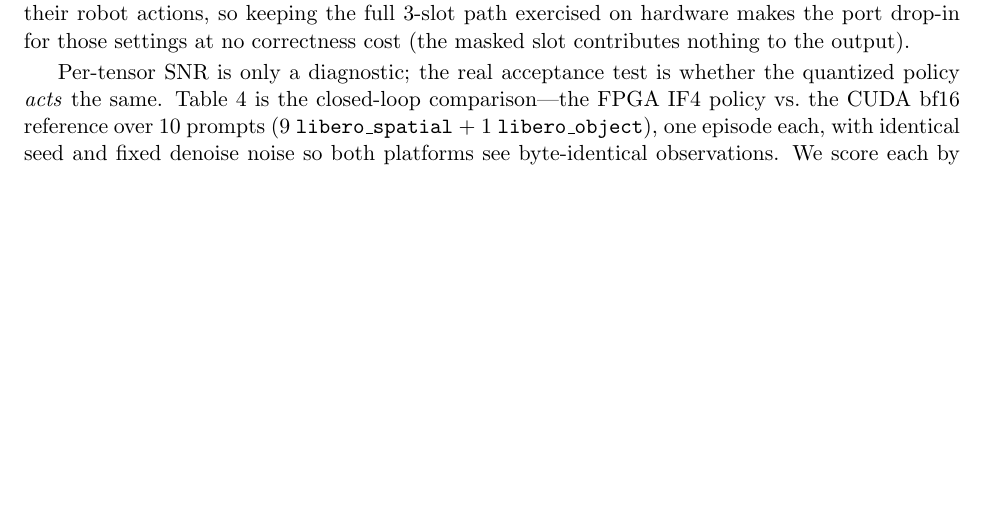
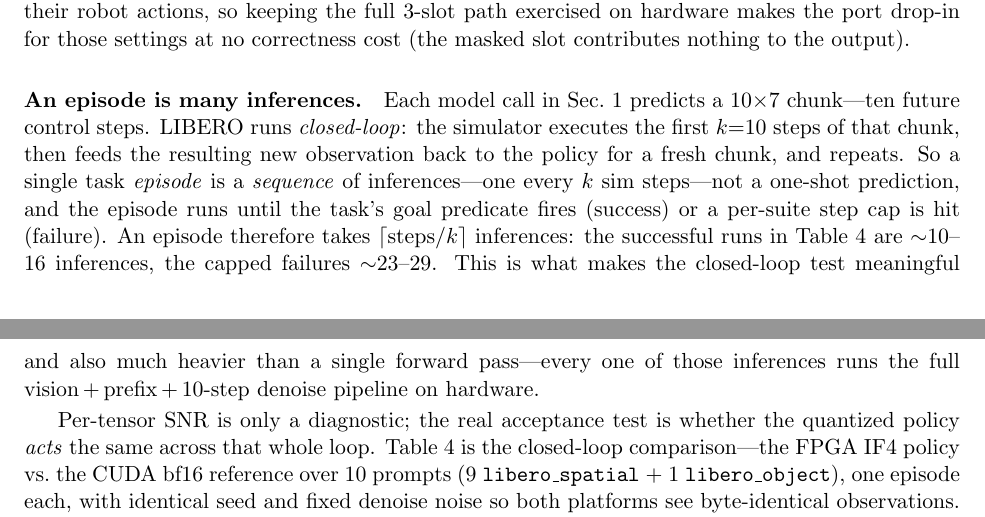
Before and after one commit to apex-compute/unified-engine, a LaTeX document (models/pi05_libero/document/main.tex): part of page 3 of 5 before the commit and two parts of pages 3 and 4 of 5 after it, the two joined at a grey line, cut so that both start at the same text, the shorter picture padded with empty space. Compiled offline with pdfLaTeX.

Commit message:
tex update

```diff
--- a/models/pi05_libero/new_dir_for_latex/main.tex
+++ b/models/pi05_libero/document/main.tex
@@ -214,13 +214,27 @@ robot actions, so keeping the full 3-slot path exercised on hardware makes the
 port drop-in for those settings at no correctness cost (the masked slot
 contributes nothing to the output).
 
+\paragraph{An episode is many inferences.} Each model call in
+Sec.~\ref{sec:model} predicts a $10{\times}7$ chunk---ten future control
+steps. LIBERO runs \emph{closed-loop}: the simulator executes the first
+$k{=}10$ steps of that chunk, then feeds the resulting new observation back to
+the policy for a fresh chunk, and repeats. So a single task \emph{episode} is a
+\emph{sequence} of inferences---one every $k$ sim steps---not a one-shot
+prediction, and the episode runs until the task's goal predicate fires (success)
+or a per-suite step cap is hit (failure). An episode therefore takes
+$\lceil \text{steps}/k \rceil$ inferences: the successful runs in
+Table~\ref{tab:libero} are $\sim$$10$--$16$ inferences, the capped failures
+$\sim$$23$--$29$. This is what makes the closed-loop test meaningful and also
+much heavier than a single forward pass---every one of those inferences runs the
+full vision\,+\,prefix\,+\,10-step denoise pipeline on hardware.
+
 Per-tensor SNR is only a diagnostic; the real acceptance test is whether the
-quantized policy \emph{acts} the same. Table~\ref{tab:libero} is the closed-loop
-comparison---the FPGA \iffour{} policy vs.\ the CUDA \bfteen{} reference over
-10 prompts (9 \texttt{libero\_spatial} + 1 \texttt{libero\_object}), one episode
-each, with identical seed and fixed denoise noise so both platforms see
-byte-identical observations. We score each by task success and by the
-per-episode step count.
+quantized policy \emph{acts} the same across that whole loop.
+Table~\ref{tab:libero} is the closed-loop comparison---the FPGA \iffour{} policy
+vs.\ the CUDA \bfteen{} reference over 10 prompts (9 \texttt{libero\_spatial}
++ 1 \texttt{libero\_object}), one episode each, with identical seed and fixed
+denoise noise so both platforms see byte-identical observations. We score each by
+task success and by the per-episode step count.
 
 \begin{table}[H]
 \centering\small
```
